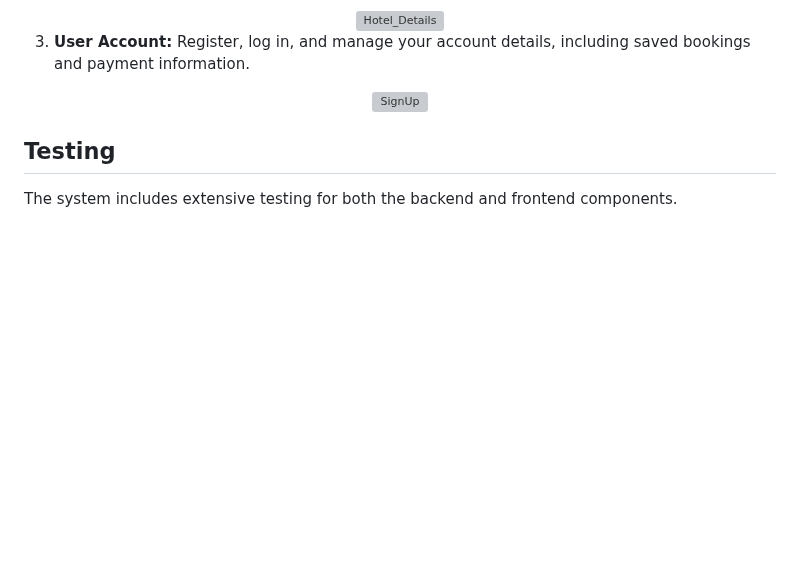
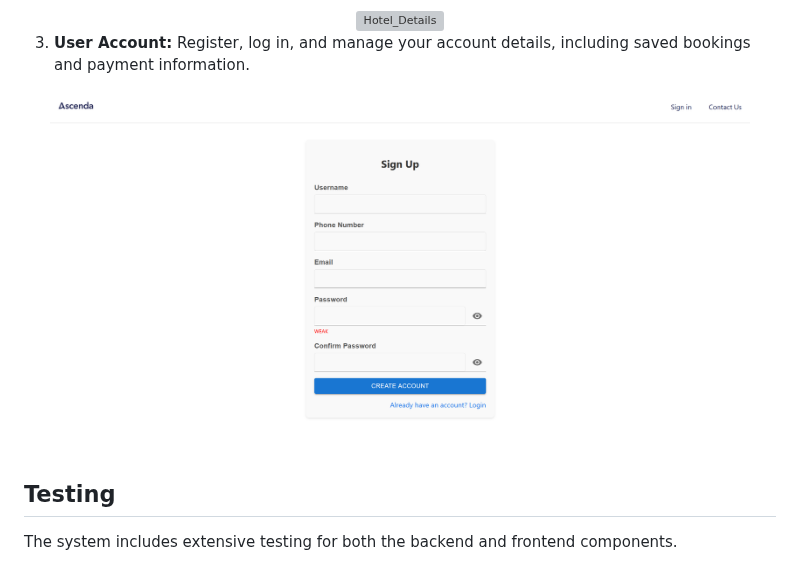
Before and after one commit to Jungstershark/TripLodge, a Markdown page: README.md, the part around the change. Drawn GitHub-style; blank space fills up the shorter version; grey boxes are pictures that could not be loaded.

Commit message:
Update README.md
Changed file type from jpg to png for compatability

```diff
--- a/README.md
+++ b/README.md
@@ -132,7 +132,7 @@ After setting up the system, you can:
 
 3. **User Account:** Register, log in, and manage your account details, including saved bookings and payment information.
 <div align="center">
-    <img src="media/TripLodge_SignUp.jpg" alt="SignUp" width="700" height="466">
+    <img src="media/TripLodge_SignUp.png" alt="SignUp" width="700" height="466">
 </div>
 
 ## Testing
```
